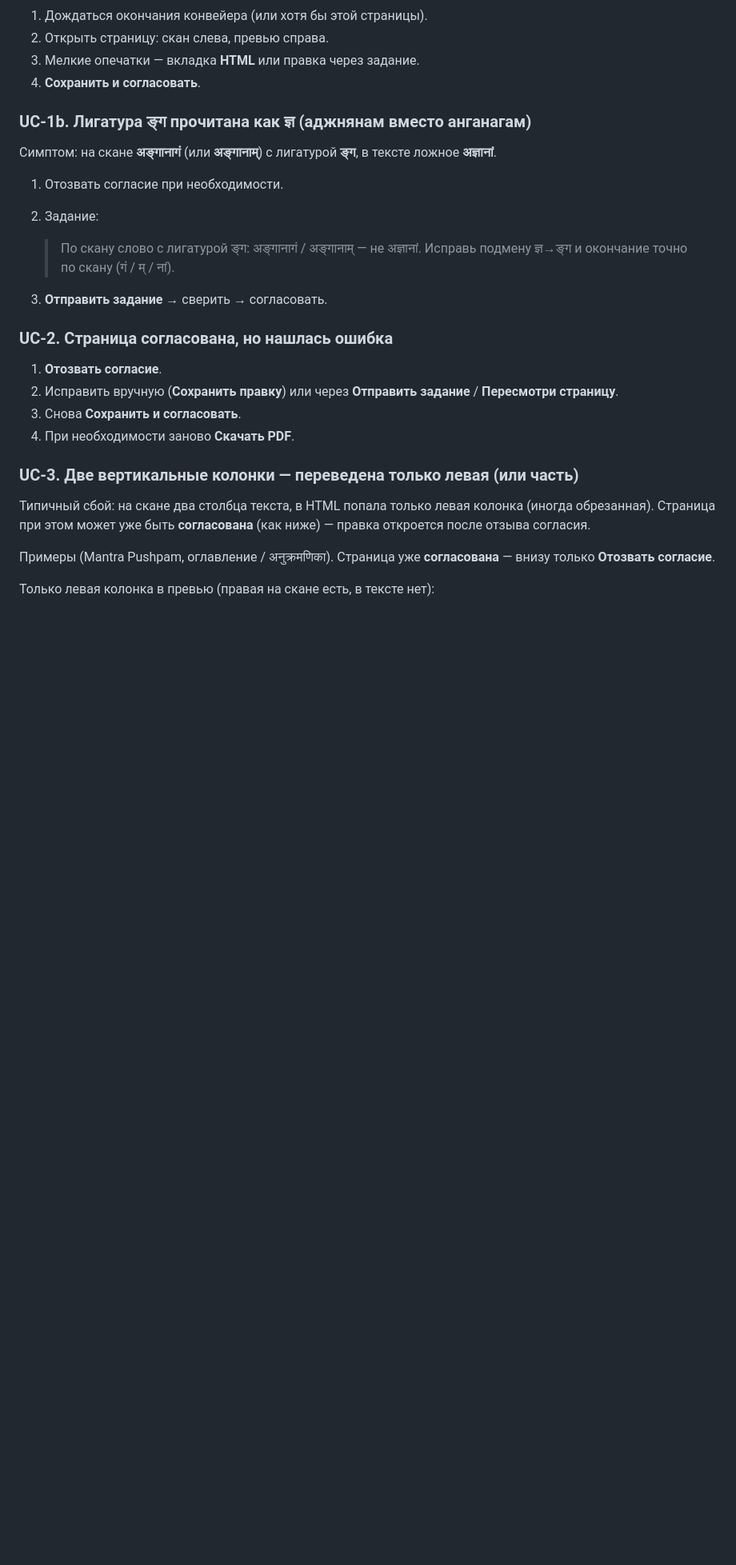
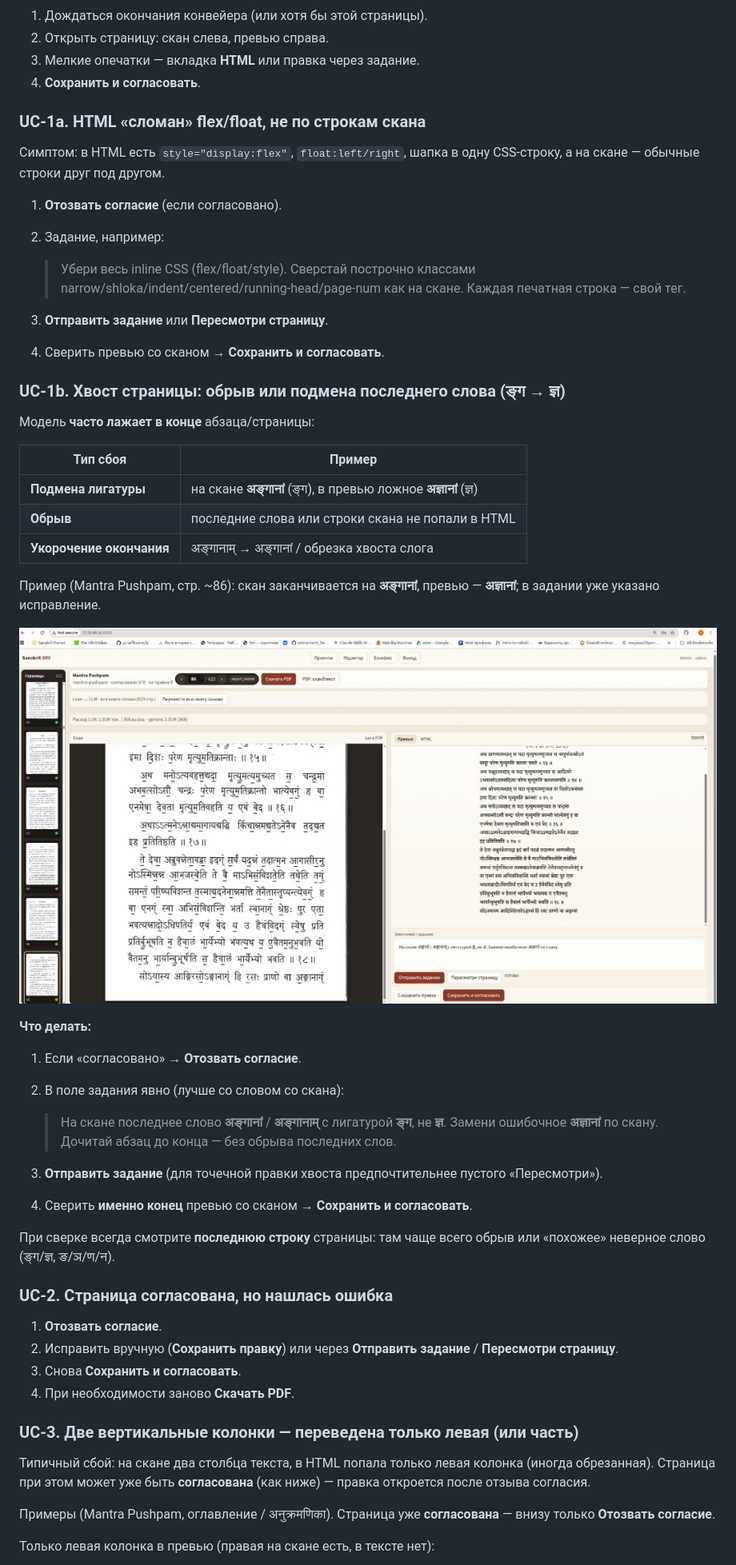
Before and after one commit to kobyzev-yuri/sanskrit_srv, a Markdown page: docs/user-guide.md, the part around the change. Shown at 80% size. Drawn GitHub-style; pictures changed too: docs/images/uc-last-word-nga-vs-jna.png (added); blank space fills up the shorter version.

Commit message:
Document last-word ṅga/jña errors and truncation in the user guide.
Add screenshot example from Mantra Pushpam p.86 and restore UC-1a.

Co-authored-by: Cursor <cursoragent@cursor.com>

```diff
--- a/docs/user-guide.md
+++ b/docs/user-guide.md
@@ -154,16 +154,43 @@
 3. Мелкие опечатки — вкладка **HTML** или правка через задание.
 4. **Сохранить и согласовать**.
 
-### UC-1b. Лигатура ङ्ग прочитана как ज्ञ (аджнянам вместо анганагам)
+### UC-1a. HTML «сломан» flex/float, не по строкам скана
 
-Симптом: на скане **अङ्गानागं** (или **अङ्गानाम्**) с лигатурой **ङ्ग**, в тексте ложное **अज्ञानां**.
+Симптом: в HTML есть `style="display:flex"`, `float:left/right`, шапка в одну CSS-строку, а на скане — обычные строки друг под другом.
 
-1. Отозвать согласие при необходимости.
-2. Задание:
+1. **Отозвать согласие** (если согласовано).
+2. Задание, например:
 
-   > По скану слово с лигатурой ङ्ग: अङ्गानागं / अङ्गानाम् — не अज्ञानां. Исправь подмену ज्ञ→ङ्ग и окончание точно по скану (गं / म् / नां).
+   > Убери весь inline CSS (flex/float/style). Сверстай построчно классами narrow/shloka/indent/centered/running-head/page-num как на скане. Каждая печатная строка — свой тег.
 
-3. **Отправить задание** → сверить → согласовать.
+3. **Отправить задание** или **Пересмотри страницу**.
+4. Сверить превью со сканом → **Сохранить и согласовать**.
+
+### UC-1b. Хвост страницы: обрыв или подмена последнего слова (ङ्ग → ज्ञ)
+
+Модель **часто лажает в конце** абзаца/страницы:
+
+| Тип сбоя | Пример |
+|----------|--------|
+| **Подмена лигатуры** | на скане **अङ्गानां** (ङ्ग), в превью ложное **अज्ञानां** (ज्ञ) |
+| **Обрыв** | последние слова или строки скана не попали в HTML |
+| **Укорочение окончания** | अङ्गानाम् → अङ्गानां / обрезка хвоста слога |
+
+Пример (Mantra Pushpam, стр. ~86): скан заканчивается на **अङ्गानां**, превью — **अज्ञानां**; в задании уже указано исправление.
+
+![Скан अङ्गानां vs превью अज्ञानां; задание на замену](images/uc-last-word-nga-vs-jna.png)
+
+**Что делать:**
+
+1. Если «согласовано» → **Отозвать согласие**.
+2. В поле задания явно (лучше со словом со скана):
+
+   > На скане последнее слово **अङ्गानां** / **अङ्गानाम्** с лигатурой **ङ्ग**, не **ज्ञ**. Замени ошибочное **अज्ञानां** по скану. Дочитай абзац до конца — без обрыва последних слов.
+
+3. **Отправить задание** (для точечной правки хвоста предпочтительнее пустого «Пересмотри»).
+4. Сверить **именно конец** превью со сканом → **Сохранить и согласовать**.
+
+При сверке всегда смотрите **последнюю строку** страницы: там чаще всего обрыв или «похожее» неверное слово (ङ्ग/ज्ञ, ङ/ञ/ण/न).
 
 ### UC-2. Страница согласована, но нашлась ошибка
 
```
Also changed, not shown: 1 other file.
